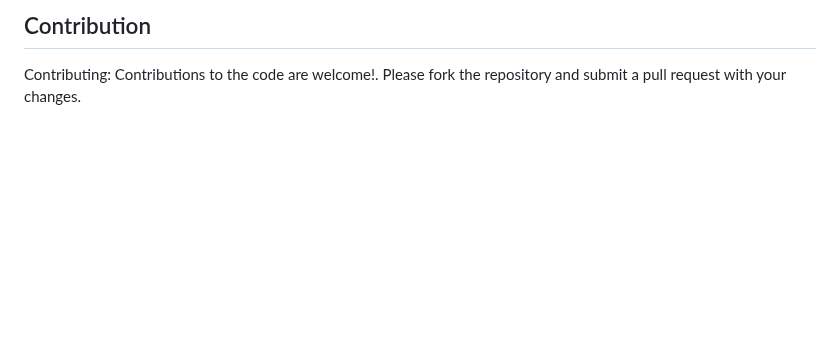
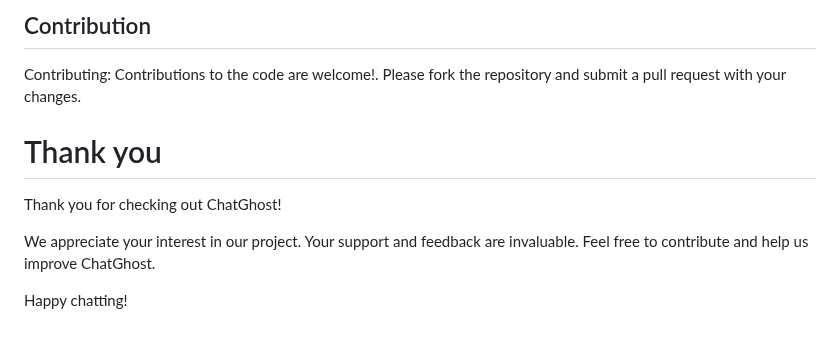
Before and after one commit to AnkitNayak-eth/chatGhost-node.js, a Markdown page: README.md, the part around the change. GitHub-like rendering; blank space fills up the shorter version.

```diff
--- a/README.md
+++ b/README.md
@@ -84,3 +84,11 @@ This project is licensed under the MIT License.
 
 ## Contribution
 Contributing: Contributions to the code are welcome!. Please fork the repository and submit a pull request with your changes.
+
+# Thank you
+
+Thank you for checking out ChatGhost!
+
+We appreciate your interest in our project. Your support and feedback are invaluable. Feel free to contribute and help us improve ChatGhost.
+
+Happy chatting!
```
